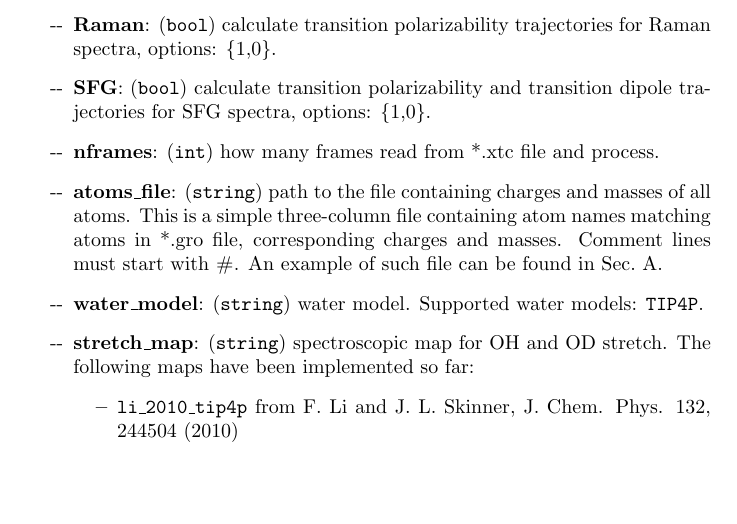
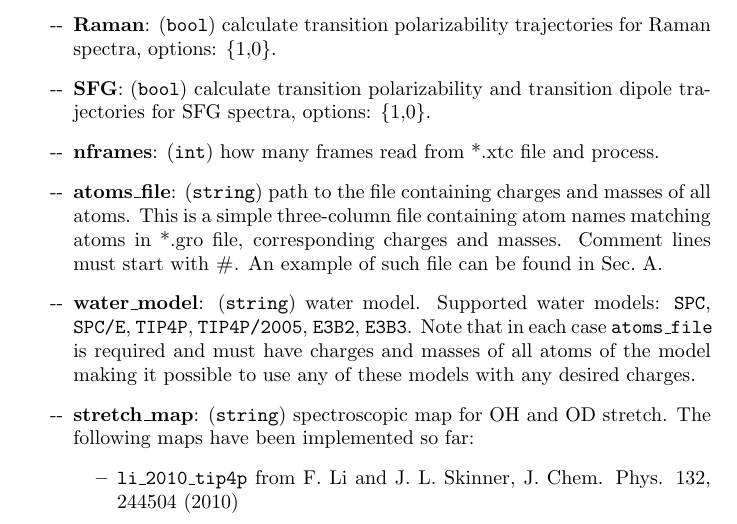
Before and after one commit to kananenka-group/MultiSpec, a LaTeX document (doc/doc.tex): part of page 2 of 4, cut so that both start at the same text, the shorter picture padded with empty space. Compiled offline with pdfLaTeX.

Commit message:
update docs

```diff
--- a/doc/doc.tex
+++ b/doc/doc.tex
@@ -54,7 +54,9 @@ transition dipole and transition polarizability trajectories for IR, Raman, and
 \item \textbf{nframes}: (\texttt{int}) how many frames read from *.xtc file and process.
 \item \textbf{atoms\_file}: (\texttt{string}) path to the file containing charges and masses of all atoms. This is a simple three-column file containing atom names matching atoms in
 *.gro file, corresponding charges and masses. Comment lines must start with \textsc{\#}. An example of such file can be found in Sec.~\ref{app:atomsf}.
-\item \textbf{water\_model}: (\texttt{string}) water model. Supported water models: \texttt{TIP4P}.
+\item \textbf{water\_model}: (\texttt{string}) water model. Supported water models: \texttt{SPC}, \texttt{SPC/E}, \texttt{TIP4P}, \texttt{TIP4P/2005}, \texttt{E3B2}, \texttt{E3B3}.
+Note that in each case \texttt{atoms\_file} is required and must have charges and masses of all atoms of the model making it possible to use any of these models
+with any desired charges.
 \item \textbf{stretch\_map}: (\texttt{string}) spectroscopic map for OH and OD stretch. The following maps have been implemented so far:
 \begin{itemize}
 \item \texttt{li\_2010\_tip4p} from F. Li and J. L. Skinner, J. Chem. Phys. 132, 244504 (2010)
```
Also changed, not shown: doc/doc.pdf.
